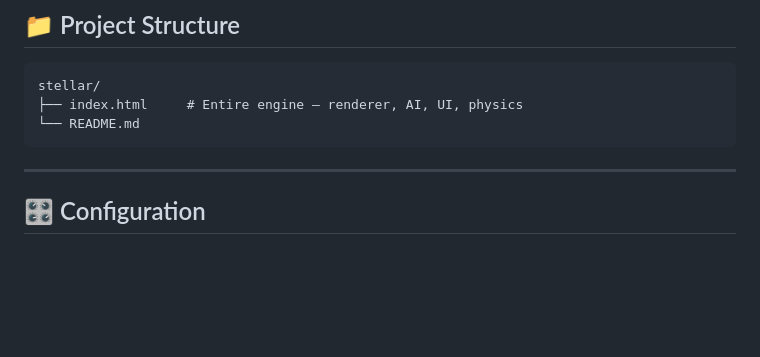
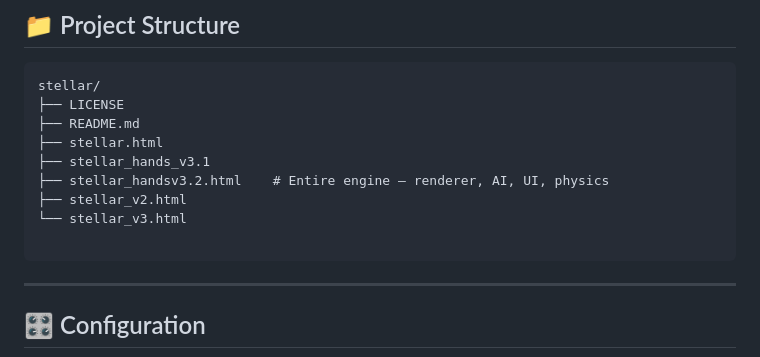
Before and after one commit to ayuuXploits/stellar-hands, a Markdown page: README.md, the part around the change. Rendered like a GitHub page; blank space fills up the shorter version.

Commit message:
Update project structure in README.md

````diff
--- a/README.md
+++ b/README.md
@@ -107,8 +107,14 @@ npx serve .
 
 ```
 stellar/
-├── index.html     # Entire engine — renderer, AI, UI, physics
-└── README.md
+├── LICENSE
+├── README.md
+├── stellar.html
+├── stellar_hands_v3.1
+├── stellar_handsv3.2.html    # Entire engine — renderer, AI, UI, physics
+├── stellar_v2.html
+└── stellar_v3.html
+
 ```
 
 ---
````
